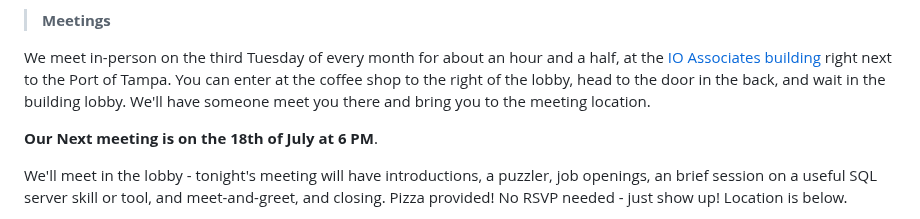
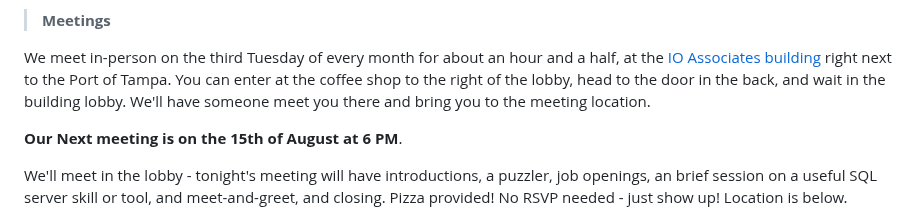
Before and after one commit to David-Seis/TSUG, a Markdown page: README.md, the part around the change. Drawn GitHub-style.

```diff
--- a/README.md
+++ b/README.md
@@ -8,7 +8,7 @@
 > <b>Meetings</b>
 <p>We meet in-person on the third Tuesday of every month for about an hour and a half, at the <a href="https://www.bing.com/maps?&mepi=109~~TopOfPage~Address_Link&ty=18&q=iO%20Associates%20-%20Tampa&ss=ypid.YN873x17311666291203835826&ppois=27.94316864013672_-82.4468002319336_iO%20Associates%20-%20Tampa_YN873x17311666291203835826~&cp=27.943169~-82.4468&v=2&sV=1">IO Associates building</a> right next to the Port of Tampa. You can enter at the coffee shop to the right of the lobby, head to the door in the back, and wait in the building lobby. We'll have someone meet you there and bring you to the meeting location.</p>
 
-<p><b>Our Next meeting is on the 18th of July at 6 PM</b>.</p>
+<p><b>Our Next meeting is on the 15th of August at 6 PM</b>.</p>
 We'll meet in the lobby - tonight's meeting will have introductions, a puzzler, job openings, an brief session on a useful SQL server skill or tool, and meet-and-greet, and closing. Pizza provided! No RSVP needed - just show up! Location is below.
 
 <p></p><a href="https://github.com/David-Seis/TSUG/blob/main/Resources/references/tsug.ics"><i>You can download a repeating calendar reminder here. Click the "Download to Raw File" option on that page (next to the pencil icon to the right) and save it with the name "<b>tsug.ics</b>", and then double-click that file to import it into your mail program</i>.</a></p>
```
